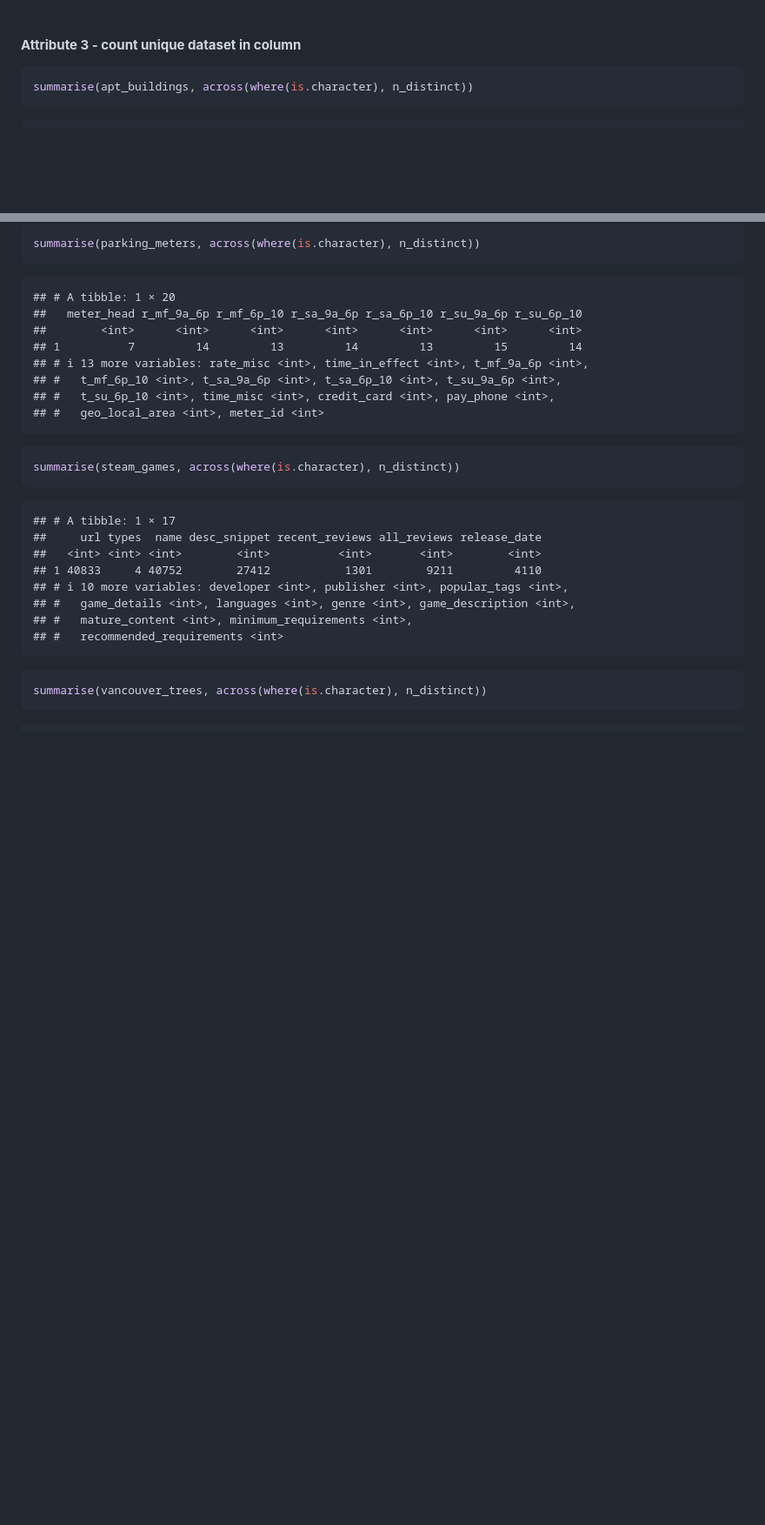
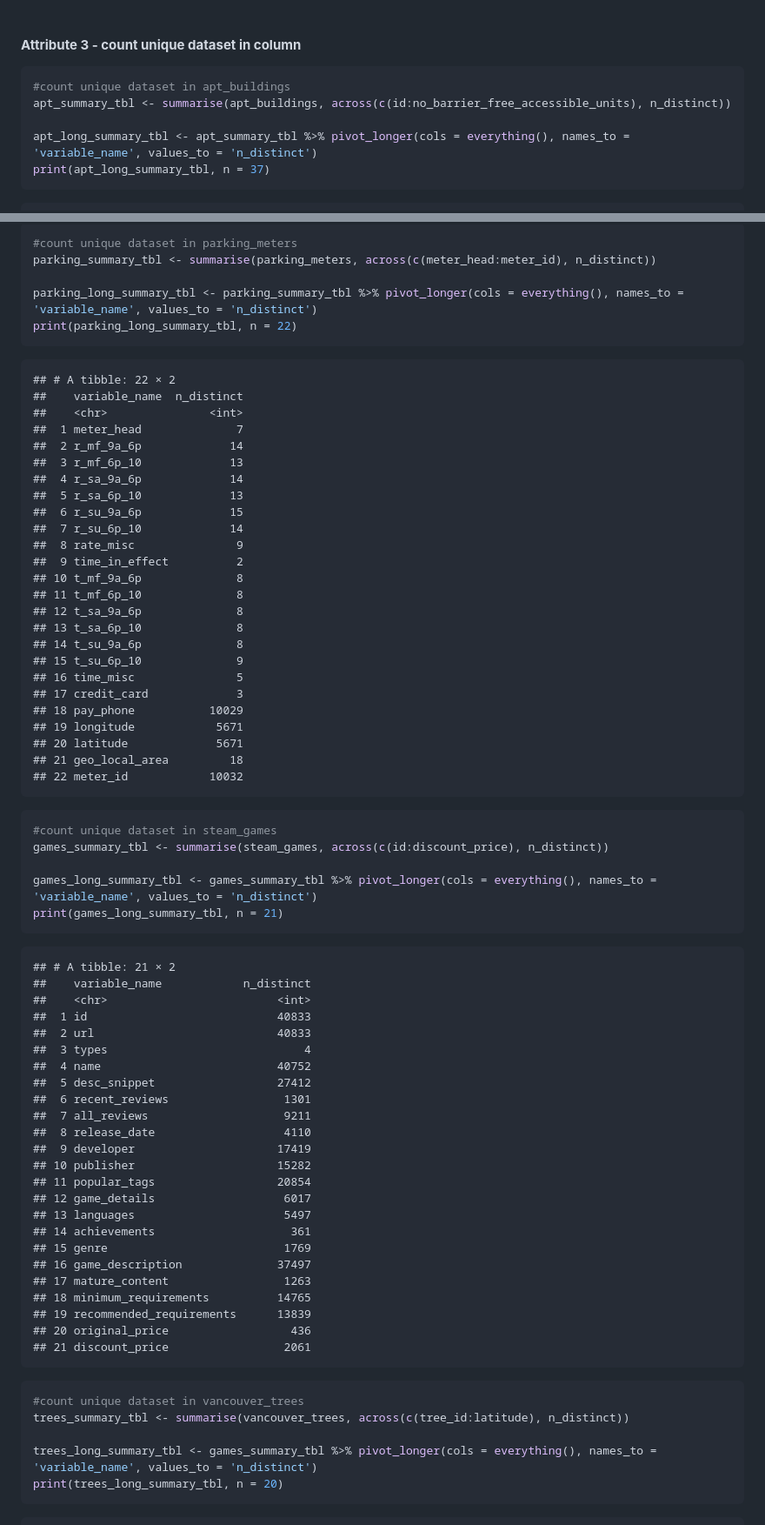
Before and after one commit to stat545ubc-2023/mda-April-UBC, a Markdown page: milestone_1.md, 2 parts joined by grey strips. Shown: that part at 87% size. Rendered like a GitHub page; blank space fills up the shorter version.

````diff
--- a/milestone_1.md
+++ b/milestone_1.md
@@ -201,6 +201,10 @@ glimpse(vancouver_trees)
 #### **Attribute 3 - count unique dataset in column**
 
 ``` r
-summarise(apt_buildings, across(where(is.character), n_distinct))
+#count unique dataset in apt_buildings
+apt_summary_tbl <- summarise(apt_buildings, across(c(id:no_barrier_free_accessible_units), n_distinct))
+
+apt_long_summary_tbl <- apt_summary_tbl %>% pivot_longer(cols = everything(), names_to = 'variable_name', values_to = 'n_distinct')
+print(apt_long_summary_tbl, n = 37)
 ```
 
@@ -218,31 +251,76 @@ summarise(apt_buildings, across(where(is.character), n_distinct))
 
 ``` r
-summarise(parking_meters, across(where(is.character), n_distinct))
+#count unique dataset in parking_meters
+parking_summary_tbl <- summarise(parking_meters, across(c(meter_head:meter_id), n_distinct))
+
+parking_long_summary_tbl <- parking_summary_tbl %>% pivot_longer(cols = everything(), names_to = 'variable_name', values_to = 'n_distinct')
+print(parking_long_summary_tbl, n = 22)
 ```
 
-    ## # A tibble: 1 × 20
-    ##   meter_head r_mf_9a_6p r_mf_6p_10 r_sa_9a_6p r_sa_6p_10 r_su_9a_6p r_su_6p_10
-    ##        <int>      <int>      <int>      <int>      <int>      <int>      <int>
-    ## 1          7         14         13         14         13         15         14
-    ## # ℹ 13 more variables: rate_misc <int>, time_in_effect <int>, t_mf_9a_6p <int>,
-    ## #   t_mf_6p_10 <int>, t_sa_9a_6p <int>, t_sa_6p_10 <int>, t_su_9a_6p <int>,
-    ## #   t_su_6p_10 <int>, time_misc <int>, credit_card <int>, pay_phone <int>,
-    ## #   geo_local_area <int>, meter_id <int>
+    ## # A tibble: 22 × 2
+    ##    variable_name  n_distinct
+    ##    <chr>               <int>
+    ##  1 meter_head              7
+    ##  2 r_mf_9a_6p             14
+    ##  3 r_mf_6p_10             13
+    ##  4 r_sa_9a_6p             14
+    ##  5 r_sa_6p_10             13
+    ##  6 r_su_9a_6p             15
+    ##  7 r_su_6p_10             14
+    ##  8 rate_misc               9
+    ##  9 time_in_effect          2
+    ## 10 t_mf_9a_6p              8
+    ## 11 t_mf_6p_10              8
+    ## 12 t_sa_9a_6p              8
+    ## 13 t_sa_6p_10              8
+    ## 14 t_su_9a_6p              8
+    ## 15 t_su_6p_10              9
+    ## 16 time_misc               5
+    ## 17 credit_card             3
+    ## 18 pay_phone           10029
+    ## 19 longitude            5671
+    ## 20 latitude             5671
+    ## 21 geo_local_area         18
+    ## 22 meter_id            10032
 
 ``` r
-summarise(steam_games, across(where(is.character), n_distinct))
+#count unique dataset in steam_games
+games_summary_tbl <- summarise(steam_games, across(c(id:discount_price), n_distinct))
+
+games_long_summary_tbl <- games_summary_tbl %>% pivot_longer(cols = everything(), names_to = 'variable_name', values_to = 'n_distinct')
+print(games_long_summary_tbl, n = 21)
 ```
 
-    ## # A tibble: 1 × 17
-    ##     url types  name desc_snippet recent_reviews all_reviews release_date
-    ##   <int> <int> <int>        <int>          <int>       <int>        <int>
-    ## 1 40833     4 40752        27412           1301        9211         4110
-    ## # ℹ 10 more variables: developer <int>, publisher <int>, popular_tags <int>,
-    ## #   game_details <int>, languages <int>, genre <int>, game_description <int>,
-    ## #   mature_content <int>, minimum_requirements <int>,
-    ## #   recommended_requirements <int>
+    ## # A tibble: 21 × 2
+    ##    variable_name            n_distinct
+    ##    <chr>                         <int>
+    ##  1 id                            40833
+    ##  2 url                           40833
+    ##  3 types                             4
+    ##  4 name                          40752
+    ##  5 desc_snippet                  27412
+    ##  6 recent_reviews                 1301
+    ##  7 all_reviews                    9211
+    ##  8 release_date                   4110
+    ##  9 developer                     17419
+    ## 10 publisher                     15282
+    ## 11 popular_tags                  20854
+    ## 12 game_details                   6017
+    ## 13 languages                      5497
+    ## 14 achievements                    361
+    ## 15 genre                          1769
+    ## 16 game_description              37497
+    ## 17 mature_content                 1263
+    ## 18 minimum_requirements          14765
+    ## 19 recommended_requirements      13839
+    ## 20 original_price                  436
+    ## 21 discount_price                 2061
 
 ``` r
-summarise(vancouver_trees, across(where(is.character), n_distinct))
+#count unique dataset in vancouver_trees
+trees_summary_tbl <- summarise(vancouver_trees, across(c(tree_id:latitude), n_distinct))
+
+trees_long_summary_tbl <- games_summary_tbl %>% pivot_longer(cols = everything(), names_to = 'variable_name', values_to = 'n_distinct')
+print(trees_long_summary_tbl, n = 20)
 ```
 
````
Also changed, not shown: other parts of milestone_1.md (+103 -31 lines).
